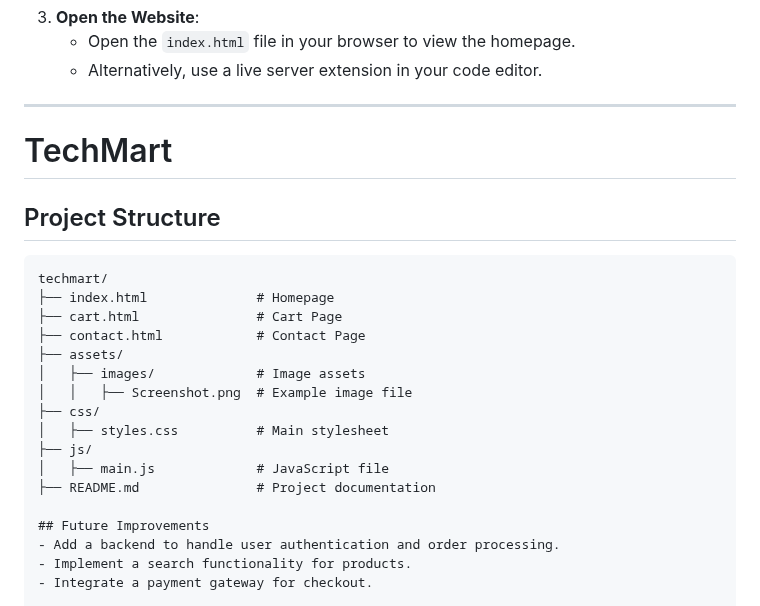
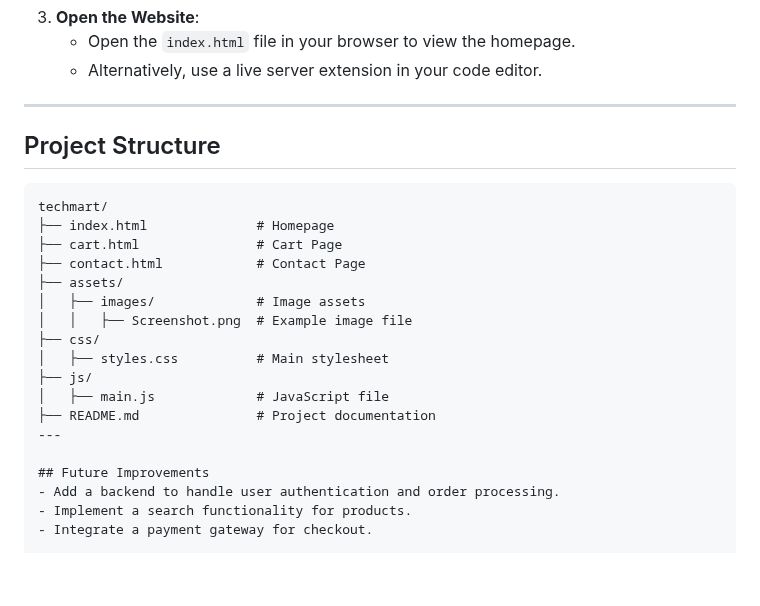
Before and after one commit to Faruq-Feroz/techmart, a Markdown page: README.md, the part around the change. GitHub-like rendering; blank space fills up the shorter version.

```diff
--- a/README.md
+++ b/README.md
@@ -131,7 +131,6 @@ The website is deployed and accessible at:
 
 ---
 
-# TechMart
 
 ## Project Structure
 
@@ -148,6 +147,7 @@ techmart/
 ├── js/
 │   ├── main.js             # JavaScript file
 ├── README.md               # Project documentation
+---
 
 ## Future Improvements
 - Add a backend to handle user authentication and order processing.
```
